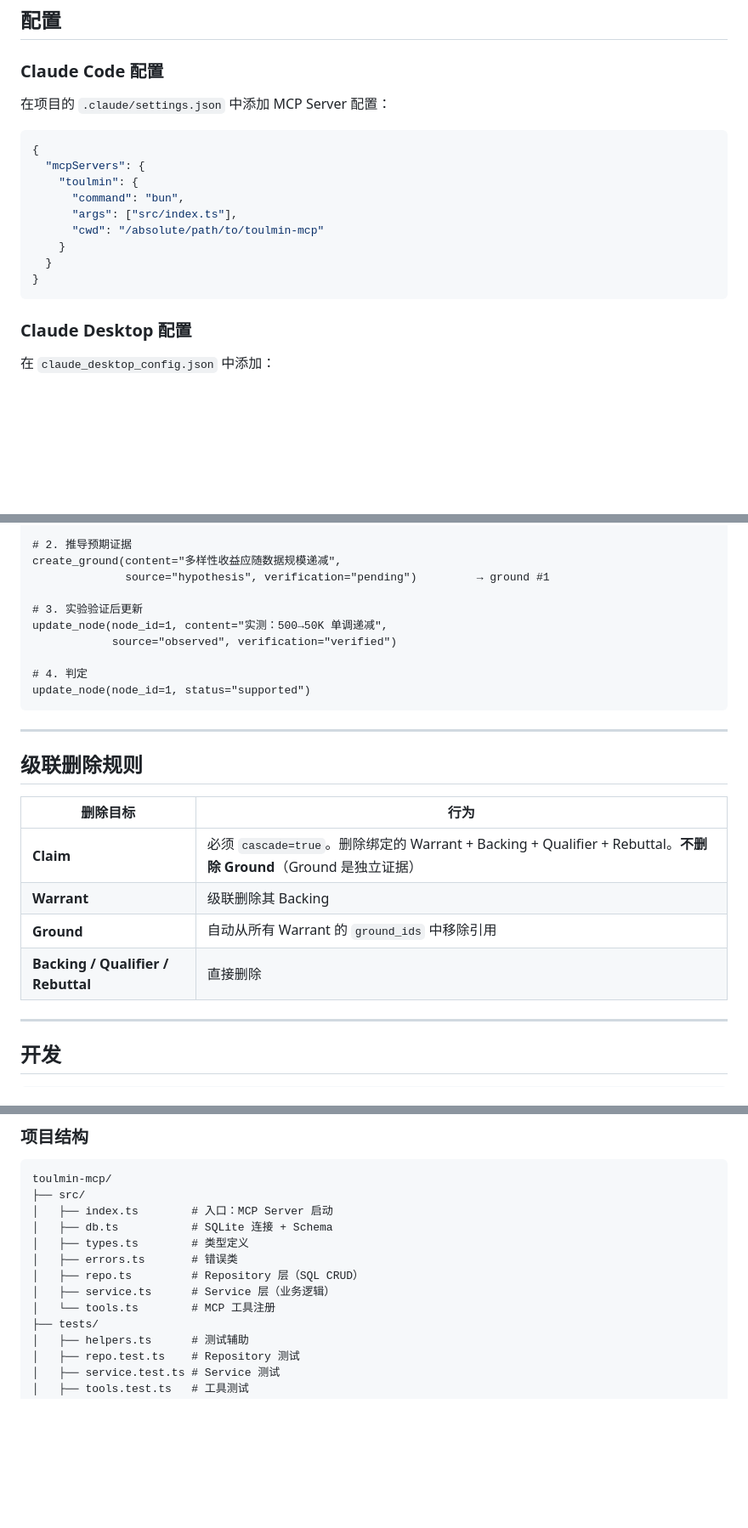
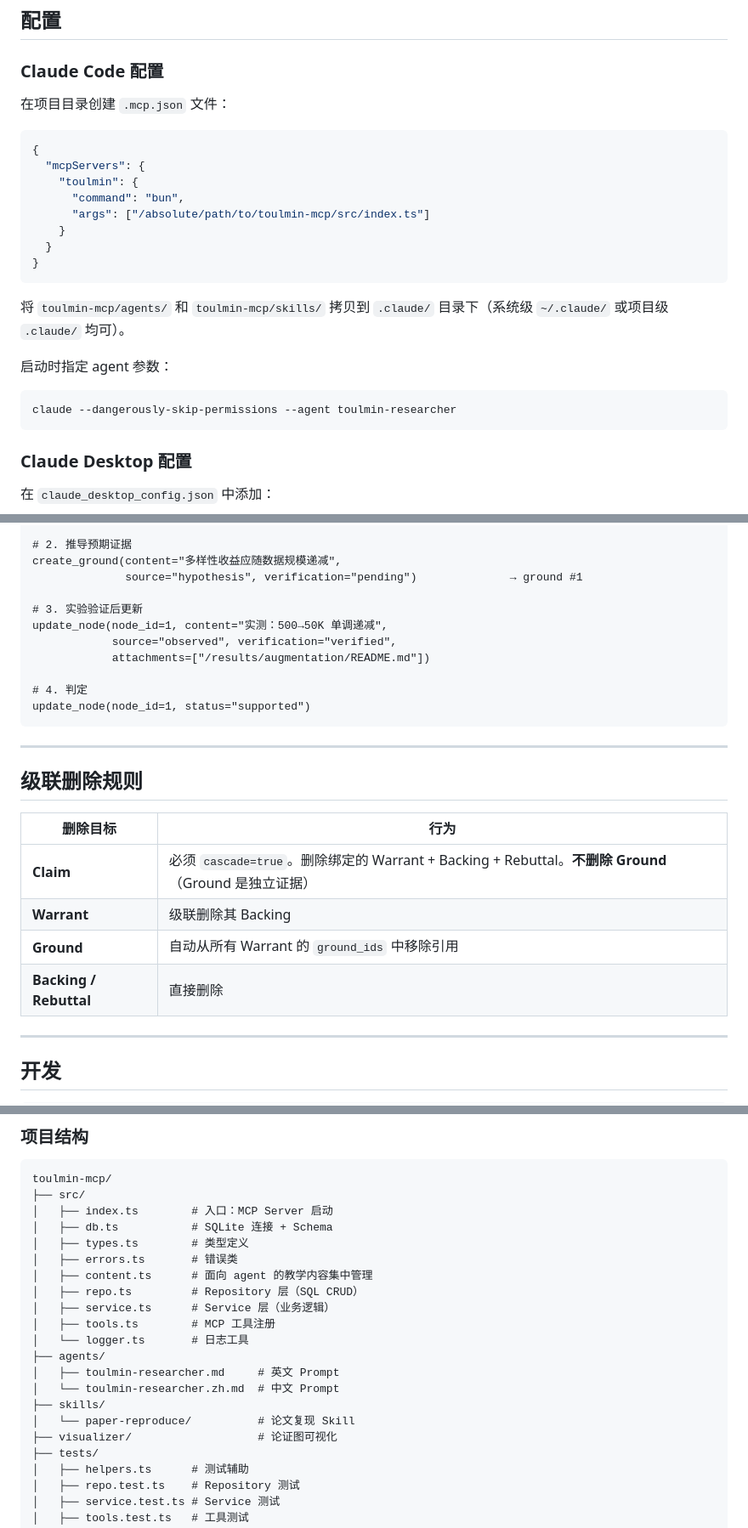
Before and after one commit to yqi96/warranted, a Markdown page: README.md, 3 parts joined by grey strips. Shown at 85% size. GitHub-like rendering; blank space fills up the shorter version.

````diff
--- a/README.md
+++ b/README.md
@@ -38,18 +38,25 @@ Server 通过 **stdio** 与 Agent 通信，启动后等待 MCP 协议消息。
 
 ### Claude Code 配置
 
-在项目的 `.claude/settings.json` 中添加 MCP Server 配置：
+在项目目录创建 `.mcp.json` 文件：
 
 ```json
 {
   "mcpServers": {
     "toulmin": {
       "command": "bun",
-      "args": ["src/index.ts"],
-      "cwd": "/absolute/path/to/toulmin-mcp"
+      "args": ["/absolute/path/to/toulmin-mcp/src/index.ts"]
     }
   }
 }
+```
+
+将 `toulmin-mcp/agents/` 和 `toulmin-mcp/skills/` 拷贝到 `.claude/` 目录下（系统级 `~/.claude/` 或项目级 `.claude/` 均可）。
+
+启动时指定 agent 参数：
+
+```bash
+claude --dangerously-skip-permissions --agent toulmin-researcher
 ```
 
 ### Claude Desktop 配置
@@ -188,11 +193,12 @@ create_claim("数据增强通过多样性补偿数据不足")
 
 # 2. 推导预期证据
 create_ground(content="多样性收益应随数据规模递减",
-              source="hypothesis", verification="pending")         → ground #1
+              source="hypothesis", verification="pending")              → ground #1
 
 # 3. 实验验证后更新
 update_node(node_id=1, content="实测：500→50K 单调递减",
-            source="observed", verification="verified")
+            source="observed", verification="verified",
+            attachments=["/results/augmentation/README.md"])
 
 # 4. 判定
 update_node(node_id=1, status="supported")
@@ -204,10 +210,10 @@ update_node(node_id=1, status="supported")
 
 | 删除目标 | 行为 |
 |---------|------|
-| **Claim** | 必须 `cascade=true`。删除绑定的 Warrant + Backing + Qualifier + Rebuttal。**不删除 Ground**（Ground 是独立证据） |
+| **Claim** | 必须 `cascade=true`。删除绑定的 Warrant + Backing + Rebuttal。**不删除 Ground**（Ground 是独立证据） |
 | **Warrant** | 级联删除其 Backing |
 | **Ground** | 自动从所有 Warrant 的 `ground_ids` 中移除引用 |
-| **Backing / Qualifier / Rebuttal** | 直接删除 |
+| **Backing / Rebuttal** | 直接删除 |
 
 ---
 
@@ -233,9 +239,17 @@ toulmin-mcp/
 │   ├── db.ts           # SQLite 连接 + Schema
 │   ├── types.ts        # 类型定义
 │   ├── errors.ts       # 错误类
+│   ├── content.ts      # 面向 agent 的教学内容集中管理
 │   ├── repo.ts         # Repository 层（SQL CRUD）
 │   ├── service.ts      # Service 层（业务逻辑）
-│   └── tools.ts        # MCP 工具注册
+│   ├── tools.ts        # MCP 工具注册
+│   └── logger.ts       # 日志工具
+├── agents/
+│   ├── toulmin-researcher.md     # 英文 Prompt
+│   └── toulmin-researcher.zh.md  # 中文 Prompt
+├── skills/
+│   └── paper-reproduce/          # 论文复现 Skill
+├── visualizer/                   # 论证图可视化
 ├── tests/
 │   ├── helpers.ts      # 测试辅助
 │   ├── repo.test.ts    # Repository 测试
````
Also changed, not shown: other parts of README.md (+19 -21 lines).
